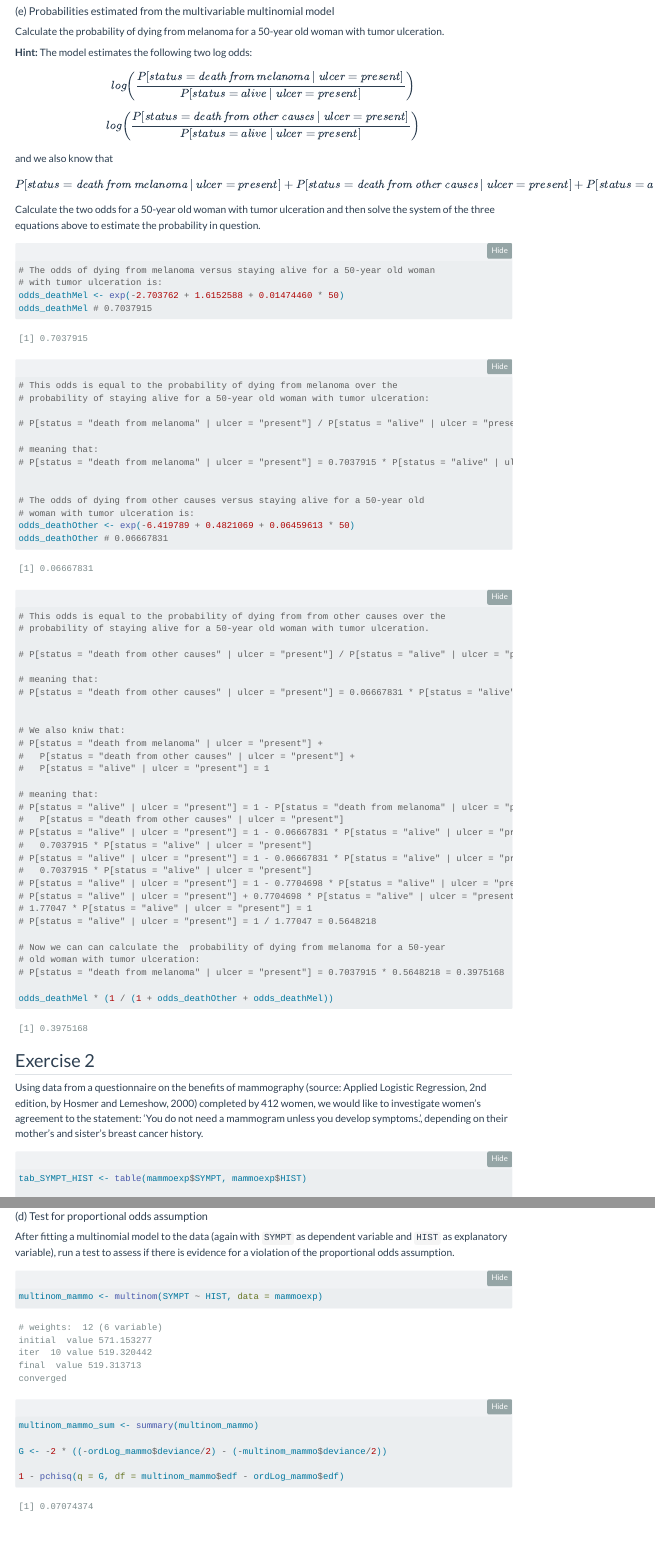
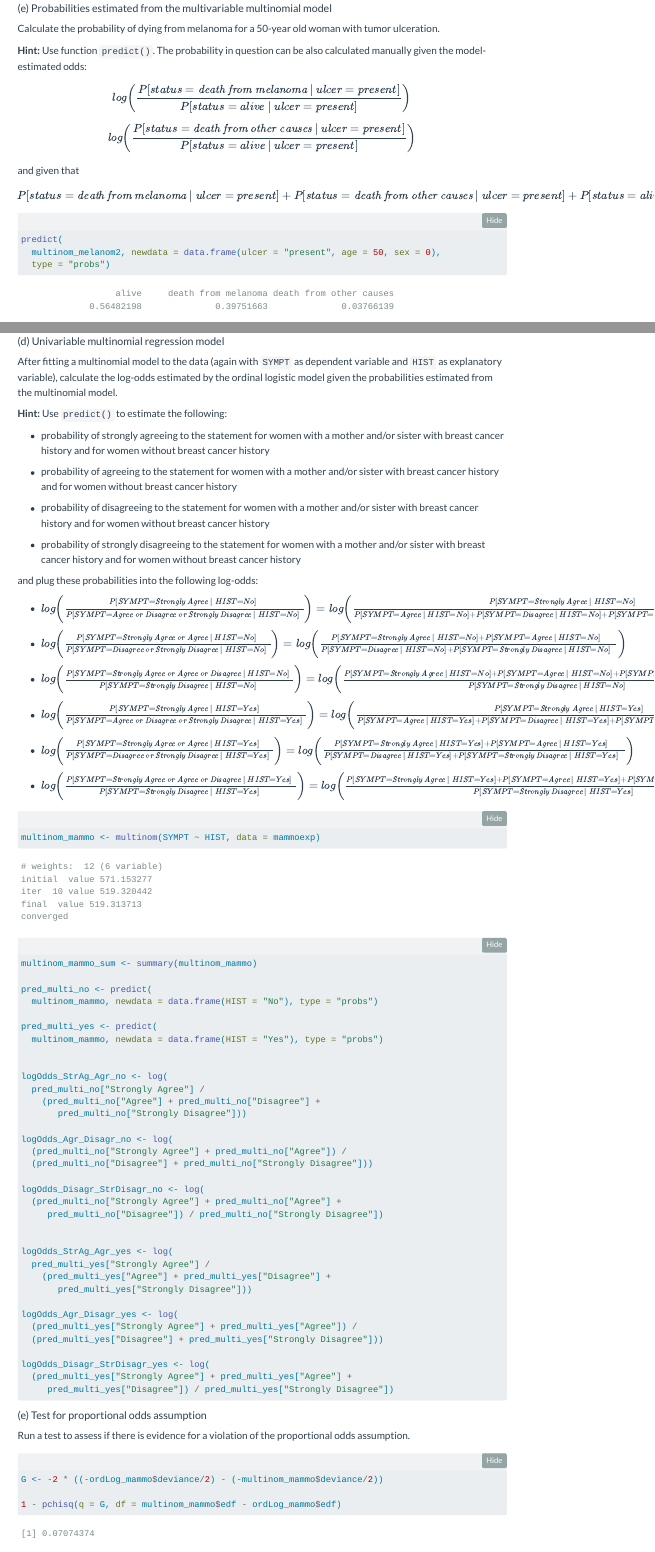
Before and after one commit to benspy/course_slides_PHS_RegModelling, a Quarto document (exercises/Day_3_otherLogistic_regression.qmd): the page in a window 1100 px wide, from 3550 px down before the commit and from 3700 px down after it, so that both start at the same text, and a second part further down, joined at a grey line. Rendered offline with R 4.5, knitr and Pandoc in place of Quarto, with nearby package versions; folded parts are opened; menus at the side of the page are left out.

Commit message:
Add files via upload

````diff
--- a/exercises/Day_3_otherLogistic_regression.qmd
+++ b/exercises/Day_3_otherLogistic_regression.qmd
@@ -37,7 +37,8 @@ rm(list=ls())
 gc()
 
 # Load libraries
-library_names <- c("survival", "knitr", "nnet", "MASS", "TH.data", "datasets")
+library_names <- c("survival", "knitr", "nnet", "MASS", "TH.data", "datasets",
+                   "broom")
 
 install_or_load_pack <- function(pack){
   create.pkg <- pack[!(pack %in% installed.packages()[, "Package"])]
@@ -199,20 +209,24 @@ exp(-2.703762 + 0.01474460 * 75 + 0.5749964)
 #### (e) Probabilities estimated from the multivariable multinomial model
 Calculate the probability of dying from melanoma for a 50-year old woman with tumor ulceration.
 
-**Hint:** The model estimates the following two log odds:
+**Hint:** Use function `predict()`. The probability in question can be also calculated manually given the model-estimated odds:
 
 $$log \biggl(\frac{P[status = \textit{death from melanoma} \ | \ ulcer = present]}{P[status = alive \ | \ ulcer = present]} \biggr)$$
 $$log \biggl(\frac{P[status = \textit{death from other causes} \ | \ ulcer = present]}{P[status = alive \ | \ ulcer = present]} \biggr)$$
-and we also know that
+and given that
 $$P[status = \textit{death from melanoma} \ | \ ulcer = present] + P[status = \textit{death from other causes} \ | \ ulcer = present] + P[status = alive \ | \ ulcer = present] = 1$$
-Calculate the two odds for a 50-year old woman with tumor ulceration and then solve the system of the three equations above to estimate the probability in question.
 
 ```{r}
 
+predict(
+  multinom_melanom2, newdata = data.frame(ulcer = "present", age = 50, sex = 0),
+  type = "probs")
+
+
+# Manual calculation:
 # The odds of dying from melanoma versus staying alive for a 50-year old woman
 # with tumor ulceration is:
-odds_deathMel <- exp(-2.703762 + 1.6152588 + 0.01474460 * 50)
-odds_deathMel # 0.7037915
+# exp(-2.703762 + 1.6152588 + 0.01474460 * 50) = 0.7037915
 
 # This odds is equal to the probability of dying from melanoma over the
 # probability of staying alive for a 50-year old woman with tumor ulceration:
@@ -225,8 +239,7 @@ odds_deathMel # 0.7037915
 
 # The odds of dying from other causes versus staying alive for a 50-year old
 # woman with tumor ulceration is:
-odds_deathOther <- exp(-6.419789 + 0.4821069 + 0.06459613 * 50)
-odds_deathOther # 0.06667831
+# exp(-6.419789 + 0.4821069 + 0.06459613 * 50) = 0.06667831
 
 # This odds is equal to the probability of dying from from other causes over the
 # probability of staying alive for a 50-year old woman with tumor ulceration.
@@ -258,7 +271,6 @@ odds_deathOther # 0.06667831
 # old woman with tumor ulceration:
 # P[status = "death from melanoma" | ulcer = "present"] = 0.7037915 * 0.5648218 = 0.3975168
 
-odds_deathMel * (1 / (1 + odds_deathOther + odds_deathMel))
 
 ```
 
@@ -364,14 +378,82 @@ legend("topleft", col = c("red", "blue", "green"), lty = rep(1, 3), legend = c(
 
 <!-- #.....................................................................# -->
 
-#### (d) Test for proportional odds assumption
-After fitting a multinomial model to the data (again with `SYMPT` as dependent variable and `HIST` as explanatory variable), run a test to assess if there is evidence for a violation of the proportional odds assumption.
+#### (d) Univariable multinomial regression model
+After fitting a multinomial model to the data (again with `SYMPT` as dependent variable and `HIST` as explanatory variable), calculate the log-odds estimated by the ordinal logistic model given the probabilities estimated from the multinomial model.
+
+**Hint:** Use `predict()` to estimate the following:
+
+* probability of strongly agreeing to the statement for women with a mother and/or sister with breast cancer history and for women without breast cancer history
+
+* probability of agreeing to the statement for women with a mother and/or sister with breast cancer history  and for women without breast cancer history
+* probability of disagreeing to the statement for women with a mother and/or sister with breast cancer history and for women without breast cancer history
+
+* probability of strongly disagreeing to the statement for women with a mother and/or sister with breast cancer history and for women without breast cancer history
+
+and plug these probabilities into the following log-odds:
+
+* $log \biggl(\frac{P[SYMPT = \textit{Strongly Agree} \ | \ HIST = No]}{P[SYMPT = \textit{Agree or Disagree or Strongly Disagree} \ | \ HIST = No]} \biggr) = log \biggl(\frac{P[SYMPT = \textit{Strongly Agree} \ | \ HIST = No]}{P[SYMPT = \textit{Agree} \ | \ HIST = No] + P[SYMPT = \textit{Disagree} \ | \ HIST = No] + P[SYMPT = \textit{Strongly Disagree} \ | \ HIST = No]} \biggr)$
+
+* $log \biggl(\frac{P[SYMPT = \textit{Strongly Agree or Agree} \ | \ HIST = No]}{P[SYMPT = \textit{Disagree or Strongly Disagree} \ | \ HIST = No]} \biggr) = log \biggl(\frac{P[SYMPT = \textit{Strongly Agree} \ | \ HIST = No] + P[SYMPT = \textit{Agree} \ | \ HIST = No]}{P[SYMPT = \textit{Disagree} \ | \ HIST = No] + P[SYMPT = \textit{Strongly Disagree} \ | \ HIST = No]} \biggr)$
+
+* $log \biggl(\frac{P[SYMPT = \textit{Strongly Agree or Agree or Disagree} \ | \ HIST = No]}{P[SYMPT = \textit{Strongly Disagree} \ | \ HIST = No]} \biggr) = log \biggl(\frac{P[SYMPT = \textit{Strongly Agree} \ | \ HIST = No] + P[SYMPT = \textit{Agree} \ | \ HIST = No] + P[SYMPT = \textit{Disagree} \ | \ HIST = No]}{P[SYMPT = \textit{Strongly Disagree} \ | \ HIST = No]} \biggr)$
+
+* $log \biggl(\frac{P[SYMPT = \textit{Strongly Agree} \ | \ HIST = Yes]}{P[SYMPT = \textit{Agree or Disagree or Strongly Disagree} \ | \ HIST = Yes]} \biggr) = log \biggl(\frac{P[SYMPT = \textit{Strongly Agree} \ | \ HIST = Yes]}{P[SYMPT = \textit{Agree} \ | \ HIST = Yes] + P[SYMPT = \textit{Disagree} \ | \ HIST = Yes] + P[SYMPT = \textit{Strongly Disagree} \ | \ HIST = Yes]} \biggr)$
+
+* $log \biggl(\frac{P[SYMPT = \textit{Strongly Agree or Agree} \ | \ HIST = Yes]}{P[SYMPT = \textit{Disagree or Strongly Disagree} \ | \ HIST = Yes]} \biggr) = log \biggl(\frac{P[SYMPT = \textit{Strongly Agree} \ | \ HIST = Yes] + P[SYMPT = \textit{Agree} \ | \ HIST = Yes]}{P[SYMPT = \textit{Disagree} \ | \ HIST = Yes] + P[SYMPT = \textit{Strongly Disagree} \ | \ HIST = Yes]} \biggr)$
+
+* $log \biggl(\frac{P[SYMPT = \textit{Strongly Agree or Agree or Disagree} \ | \ HIST = Yes]}{P[SYMPT = \textit{Strongly Disagree} \ | \ HIST = Yes]} \biggr) = log \biggl(\frac{P[SYMPT = \textit{Strongly Agree} \ | \ HIST = Yes] + P[SYMPT = \textit{Agree} \ | \ HIST = Yes] + P[SYMPT = \textit{Disagree} \ | \ HIST = Yes]}{P[SYMPT = \textit{Strongly Disagree} \ | \ HIST = Yes]} \biggr)$
 
 ```{r, message = FALSE}
 
 multinom_mammo <- multinom(SYMPT ~ HIST, data = mammoexp)
 
 multinom_mammo_sum <- summary(multinom_mammo)
+
+pred_multi_no <- predict(
+  multinom_mammo, newdata = data.frame(HIST = "No"), type = "probs")
+
+pred_multi_yes <- predict(
+  multinom_mammo, newdata = data.frame(HIST = "Yes"), type = "probs")
+
+
+logOdds_StrAg_Agr_no <- log(
+  pred_multi_no["Strongly Agree"] /
+    (pred_multi_no["Agree"] + pred_multi_no["Disagree"] +
+       pred_multi_no["Strongly Disagree"]))
+
+logOdds_Agr_Disagr_no <- log(
+  (pred_multi_no["Strongly Agree"] + pred_multi_no["Agree"]) /
+  (pred_multi_no["Disagree"] + pred_multi_no["Strongly Disagree"]))
+
+logOdds_Disagr_StrDisagr_no <- log(
+  (pred_multi_no["Strongly Agree"] + pred_multi_no["Agree"] +
+     pred_multi_no["Disagree"]) / pred_multi_no["Strongly Disagree"])
+
+
+logOdds_StrAg_Agr_yes <- log(
+  pred_multi_yes["Strongly Agree"] /
+    (pred_multi_yes["Agree"] + pred_multi_yes["Disagree"] +
+       pred_multi_yes["Strongly Disagree"]))
+
+logOdds_Agr_Disagr_yes <- log(
+  (pred_multi_yes["Strongly Agree"] + pred_multi_yes["Agree"]) /
+  (pred_multi_yes["Disagree"] + pred_multi_yes["Strongly Disagree"]))
+
+logOdds_Disagr_StrDisagr_yes <- log(
+  (pred_multi_yes["Strongly Agree"] + pred_multi_yes["Agree"] +
+     pred_multi_yes["Disagree"]) / pred_multi_yes["Strongly Disagree"])
+
+
+```
+
+<!-- #.....................................................................# -->
+
+
+#### (e) Test for proportional odds assumption
+Run a test to assess if there is evidence for a violation of the proportional odds assumption.
+
+```{r}
 
 G <- -2 * ((-ordLog_mammo$deviance/2) - (-multinom_mammo$deviance/2))
 
````
Also changed, not shown: exercises/Day_3_otherLogistic_regression.qmd (39 more changed lines).
